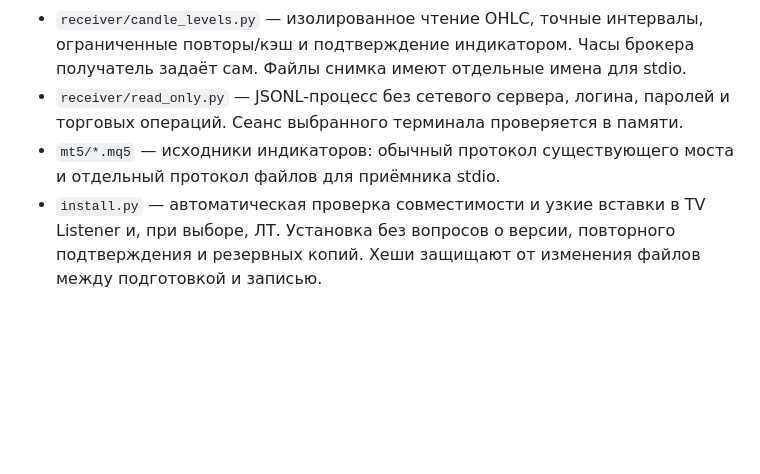
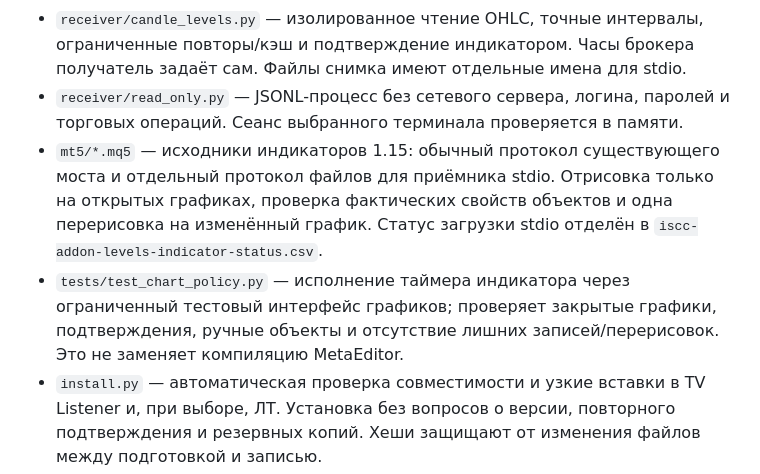
Before and after one commit to Ivan25rus/iscc-level-renderer, a Markdown page: SOURCE_MAP.md, the part around the change. GitHub-like rendering; blank space fills up the shorter version.

Commit message:
Update candle renderer: SOURCE_MAP.md

```diff
--- a/SOURCE_MAP.md
+++ b/SOURCE_MAP.md
@@ -6,7 +6,8 @@
 - `module/index.js`, `reader.js`, `transport.js` — самостоятельная интеграция в ИСКК, локальное чтение TradingView и ограниченный интерфейс свечей.
 - `receiver/candle_levels.py` — изолированное чтение OHLC, точные интервалы, ограниченные повторы/кэш и подтверждение индикатором. Часы брокера получатель задаёт сам. Файлы снимка имеют отдельные имена для stdio.
 - `receiver/read_only.py` — JSONL-процесс без сетевого сервера, логина, паролей и торговых операций. Сеанс выбранного терминала проверяется в памяти.
-- `mt5/*.mq5` — исходники индикаторов: обычный протокол существующего моста и отдельный протокол файлов для приёмника stdio.
+- `mt5/*.mq5` — исходники индикаторов 1.15: обычный протокол существующего моста и отдельный протокол файлов для приёмника stdio. Отрисовка только на открытых графиках, проверка фактических свойств объектов и одна перерисовка на изменённый график. Статус загрузки stdio отделён в `iscc-addon-levels-indicator-status.csv`.
+- `tests/test_chart_policy.py` — исполнение таймера индикатора через ограниченный тестовый интерфейс графиков; проверяет закрытые графики, подтверждения, ручные объекты и отсутствие лишних записей/перерисовок. Это не заменяет компиляцию MetaEditor.
 - `install.py` — автоматическая проверка совместимости и узкие вставки в TV Listener и, при выборе, ЛТ. Установка без вопросов о версии, повторного подтверждения и резервных копий. Хеши защищают от изменения файлов между подготовкой и записью.
 
 Отсутствуют полная база автора, бинарники, сертификаты, исходная Git-история, серверы/счета/состояние владельца, журналы и торговый приёмник. Готовая `.ex5` не вложена: компиляция выполняется на стороне получателя.
```
